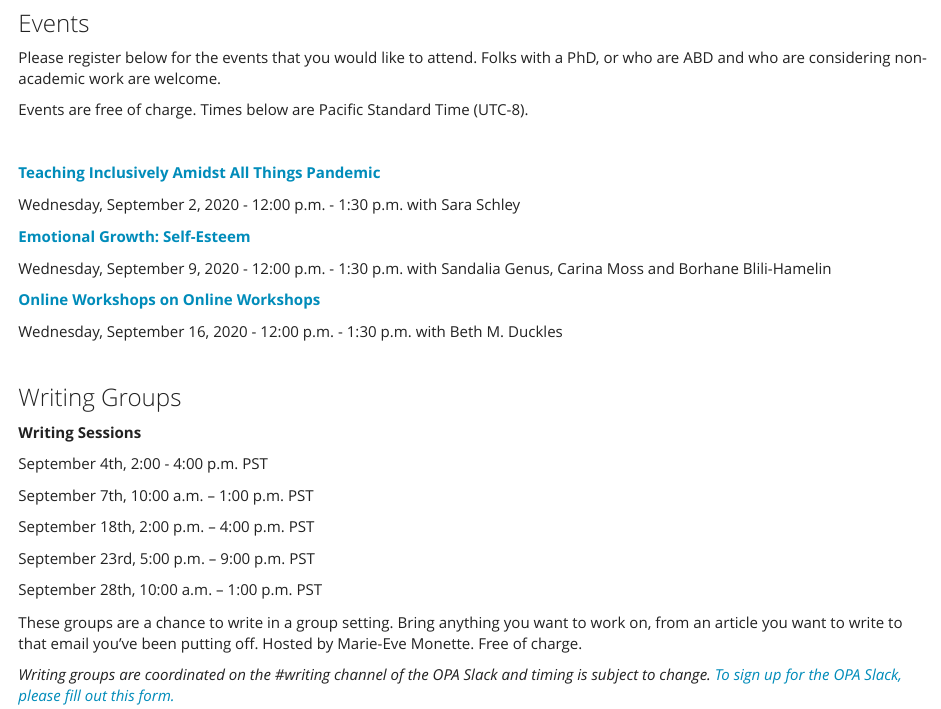
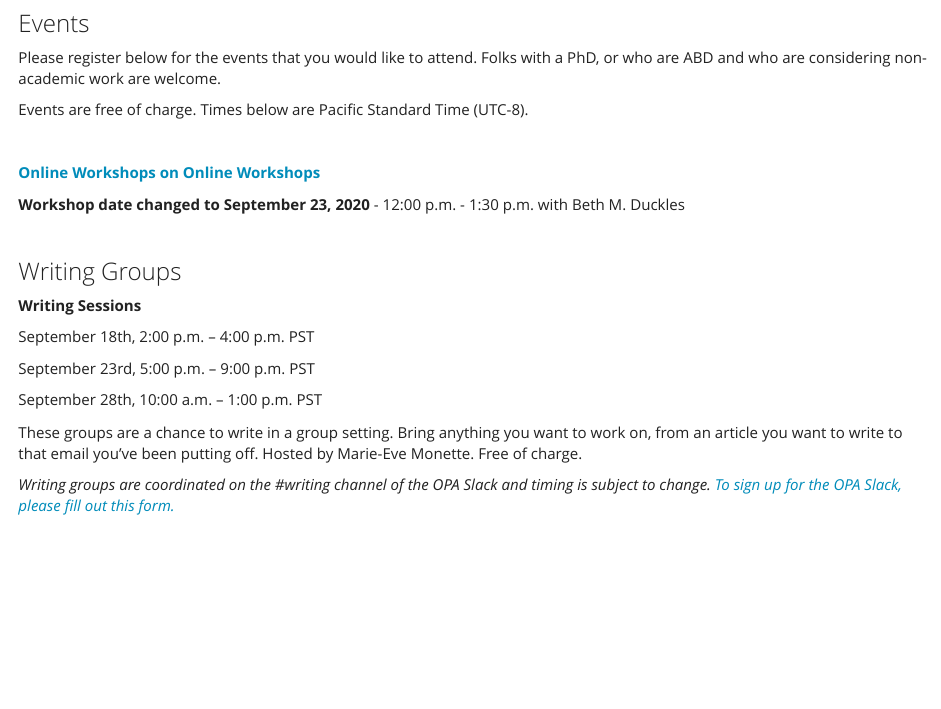
Before and after one commit to openpostac/openpostac.org, an R Markdown document (index.Rmd): the page in a window 1100 px wide, from 390 px down. The pictures show the output file index.html that the author committed with the source, opened offline; library style sheets and scripts come from the installed R packages.

Commit message:
Changes to the events page - mid september

```diff
--- a/index.Rmd
+++ b/index.Rmd
@@ -20,19 +20,9 @@ Events are free of charge. Times below are Pacific Standard Time (UTC-8).
 
 <br>
 
-**[Teaching Inclusively Amidst All Things Pandemic ](https://us02web.zoom.us/meeting/register/tZMvcuqtrj0tHNwDlKYe9ailD3ONs373YRu1)**
-
-Wednesday, September 2, 2020 - 12:00 p.m. - 1:30 p.m.
-with Sara Schley
-
-**[Emotional Growth: Self-Esteem ](https://us02web.zoom.us/meeting/register/tZYqduihpzkqHNciPD7FVed4hTd-uqURJfRI)**
-
-Wednesday, September 9, 2020 - 12:00 p.m. - 1:30 p.m.
-with Sandalia Genus, Carina Moss and Borhane Blili-Hamelin
-
 **[Online Workshops on Online Workshops](https://us02web.zoom.us/meeting/register/tZMudeuorjgsH9dxgxn2dLZne0rjia0gYWtW)**
 
-Wednesday, September 16, 2020 - 12:00 p.m. - 1:30 p.m.
+**Workshop date changed to September 23, 2020** - 12:00 p.m. - 1:30 p.m.
 with Beth M. Duckles
 
 
@@ -42,10 +32,6 @@ with Beth M. Duckles
 
 
 **Writing Sessions**
-
-September 4th, 2:00 - 4:00 p.m. PST
-
-September 7th, 10:00 a.m. – 1:00 p.m. PST
 
 September 18th, 2:00 p.m. – 4:00 p.m. PST
 
```
Also changed, not shown: index.html.
